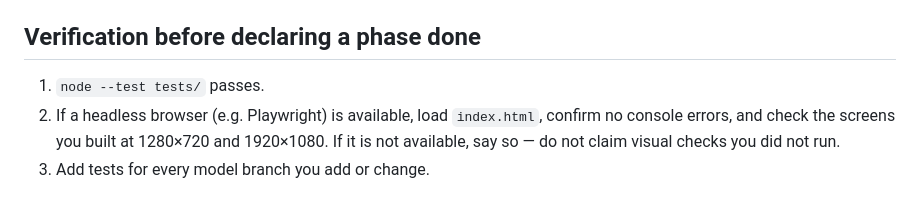
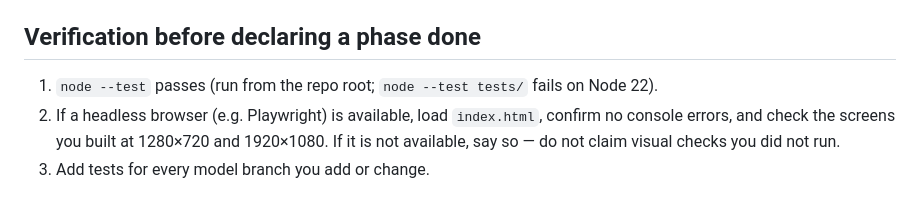
Before and after one commit to mxtdnl/veritas, a Markdown page: CLAUDE.md, the part around the change. GitHub-like rendering.

Commit message:
Change test command to node --test (directory argument fails on Node 22)
Co-Authored-By: Claude Sonnet 5.5 <noreply@anthropic.com>
Claude-Session: https://claude.ai/code/session_01X91scyb1mY5neRectyK6zA

```diff
--- a/CLAUDE.md
+++ b/CLAUDE.md
@@ -55,7 +55,7 @@ State rules: one `state` object; `dispatch(action)` returns a new state; previou
 - Respect `prefers-reduced-motion`.
 
 ## Verification before declaring a phase done
-1. `node --test tests/` passes.
+1. `node --test` passes (run from the repo root; `node --test tests/` fails on Node 22).
 2. If a headless browser (e.g. Playwright) is available, load `index.html`, confirm no console errors, and check the screens you built at 1280×720 and 1920×1080. If it is not available, say so — do not claim visual checks you did not run.
 3. Add tests for every model branch you add or change.
 
```
